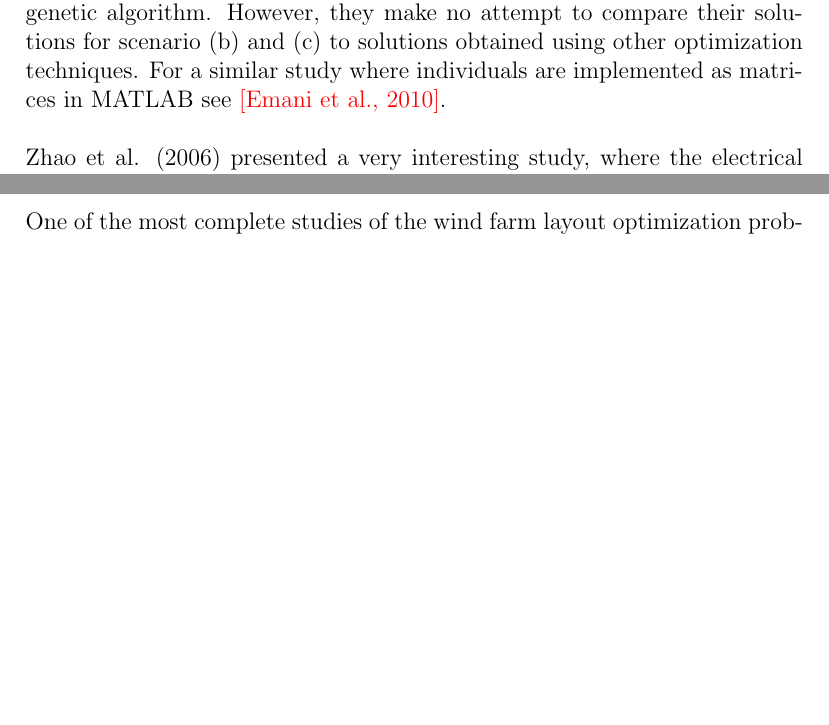
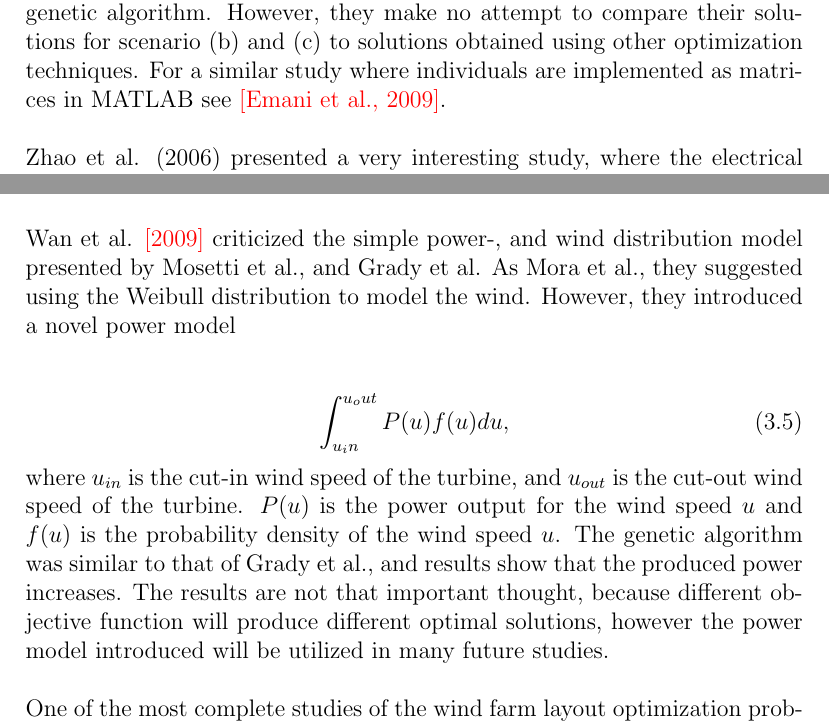
Before and after one commit to helenetangen/Project, a LaTeX thesis (project/project.tex, which reads project/relatedwork.tex): two parts of pages 22 and 28 of 35 before the commit and two parts of pages 22 and 26 of 36 after it, joined at a grey line, cut so that both start at the same text, the shorter picture padded with empty space. Compiled offline with pdfLaTeX.

Commit message:
Finished Wan et al.

```diff
--- a/project/relatedwork.tex
+++ b/project/relatedwork.tex
@@ -116,7 +116,7 @@ Scenario & Parameter                    & Mosetti et al.  & Grady et al. \\
 \end{table}
 
 
-\noindent In summary, Grady et al. is able to show that an optimal solution for scenario (a) can be obtained by genetic algorithm search. It also shows that the power production obtained in Mosetti et al. can be increased by optimizing of parameter values and more sophisticated implementation of the genetic algorithm. However, they make no attempt to compare their solutions for scenario (b) and (c) to solutions obtained using other optimization techniques. For a similar study where individuals are implemented as matrices in MATLAB see \textcolor{red}{[Emani et al., 2010]}.\\
+\noindent In summary, Grady et al. is able to show that an optimal solution for scenario (a) can be obtained by genetic algorithm search. It also shows that the power production obtained in Mosetti et al. can be increased by optimizing of parameter values and more sophisticated implementation of the genetic algorithm. However, they make no attempt to compare their solutions for scenario (b) and (c) to solutions obtained using other optimization techniques. For a similar study where individuals are implemented as matrices in MATLAB see \textcolor{red}{[Emani et al., 2009]}.\\
 
 
 % Zhao et al.
@@ -168,6 +168,30 @@ All studies presented above have used binary encoding in their wind farm represe
 \noindent Five crossover methods, and a masked mutation method were presented for the new type of encoding, see \textcolor{red}{Mora et al., 2007} for implementation details. To model the wind speed, the Weibull distribution was used, a more realistic wind speed model than the one used in the previous studies. The Weibull distribution will be explained in more detail later, since it is also used in the simulator for this thesis. Three different case studies are performed, the first one searches for an optimal solution when the number of turbines are decided beforehand. The second searches for an optimal positioning, type and height of turbines within a given budget. And the third one where there are no such constraints. Even thought the results are only briefly discussed, and presented by the authors as optimal with no explanation, this paper marks the switch from binary encoding to integer encoding, and from simple wind models to the Weibull distribution.\\
 
 
+%Wan et al, 2009.
+\noindent Wan et al. \textcolor{red}{[2009]} criticized the simple power-, and wind distribution model presented by Mosetti et al., and Grady et al. As Mora et al., they suggested using the Weibull distribution to model the wind. However, they introduced a novel power model \\
+
+
+\begin{equation}
+\label{Power Model (Wan)}
+\int_{u_in}^{u_out} P(u)f(u) du,
+\end{equation}
+
+
+\noindent where $u_{in}$ is the cut-in wind speed of the turbine, and $u_{out}$ is the cut-out wind speed of the turbine. $P(u)$ is the power output for the wind speed $u$ and $f(u)$ is the probability density of the wind speed $u$. The genetic algorithm was similar to that of Grady et al., and results show that the produced power increases. The results are not that important thought, because different objective function will produce different optimal solutions, however the power model introduced will be utilized in many future studies.\\
+
+
+% Kusiak et al., 2009
+\noindent One of the most complete studies of the wind farm layout optimization problem was done by Kusiak et al. (2009). \textcolor{red}{Should I write et al. when only two authors?} The study is based on six assumptions, which according to the authors are realistic and industrial-accepted. The study assume a fixed, predetermined turbine count, small variations of surface roughness, turbines with equal power curves, wind speed following the Weibull distribution, that wind speed at different locations with same direction share the same Weibull distribution, and last, it assumes that any two turbines are separated with at least four rotor diameters. A multi-objective function was used to calculate the fitness of the solutions. It consisted of one objective function to maximize expected energy produced, and one to minimize the constraint violations. Kusiak et al. critiques Mosetti et al. and Grady et al. for not basing their wind energy calculation on the power curve function and not thoroughly discussing wind direction. Their work include an extensive model of wind energy based on a discretization of the expected power production for each wind direction. \\
+
+
+% Representation
+% Weibull distribution
+% Power curve
+% Wind scenarios
+% Results
+
+
 % Sisbot et al. 2010
 \noindent \c{S}i\c{s}bot et al. published a case study of wind turbine placement on a wind farm at the Island G{\"o}k\c{c}eada, at the north east of the Aegean Sea \textcolor{red}{[\c{S}i\c{s}bot et al., 2010]}. A distributed genetic algorithm was used, but, unlike Huang, the individuals were evaluated based on multiple objective functions; one that measures the total cost (installation and operational), and one that measure total power production. \c{S}i\c{s}bot et al. argue that in an environment with changing demands, the use of a multi-objective function gives the decision-makers the opportunity to evaluate the different designs based on cost and power production separately, without ill-informed, randomly generated weights. The selection process used is a controlled, elitist process, meaning that not only the fittest, but also some individuals that can spread diversity to the population are selected for reproduction. The genetic algorithm returns a set of Pareto optimal solutions; a set of solutions that are not dominated by any other solution in the set. Stated more formally, solutions \textbf{y} is said to dominate solution \textbf{x} if
 
```
Also changed, not shown: project/project.pdf, project/relatedwork.tex (11 more changed lines), 5 other files.
